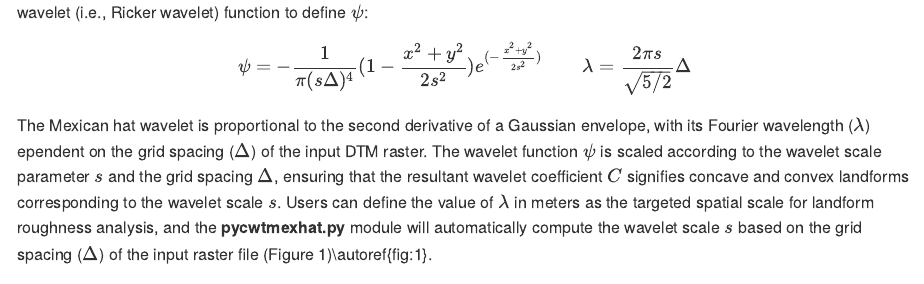
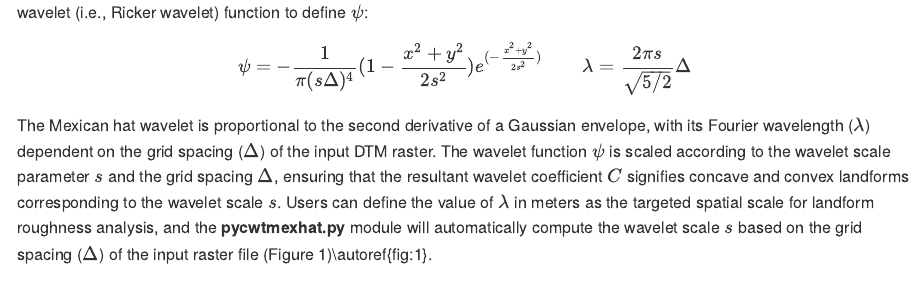
Before and after one commit to GeoLarryLai/pyTopoComplexity, an R Markdown document (JOSS/paper.rmd): the page in a window 1100 px wide, from 2350 px down. The pictures show the output file JOSS/paper.md that the author committed with the source, drawn offline in the style of GitHub.

Commit message:
Add files via upload

```diff
--- a/JOSS/paper.rmd
+++ b/JOSS/paper.rmd
@@ -128,7 +128,7 @@ $$
 $$
 
 The Mexican hat wavelet is proportional to the second derivative of a Gaussian envelope, with its Fourier wavelength ($\lambda$)
-ependent on the grid spacing ($\Delta$) of the input DTM raster. The wavelet function $\psi$ is scaled according to the
+dependent on the grid spacing ($\Delta$) of the input DTM raster. The wavelet function $\psi$ is scaled according to the
 wavelet scale parameter $s$ and the grid spacing $\Delta$, ensuring that the resultant wavelet coefficient $C$ signifies
 concave and convex landforms corresponding to the wavelet scale $s$. Users can define the value of $\lambda$ in meters as the
 targeted spatial scale for landform roughness analysis, and the **pycwtmexhat.py** module will automatically compute the wavelet
```
Also changed, not shown: JOSS/paper.md, 1 other file.
